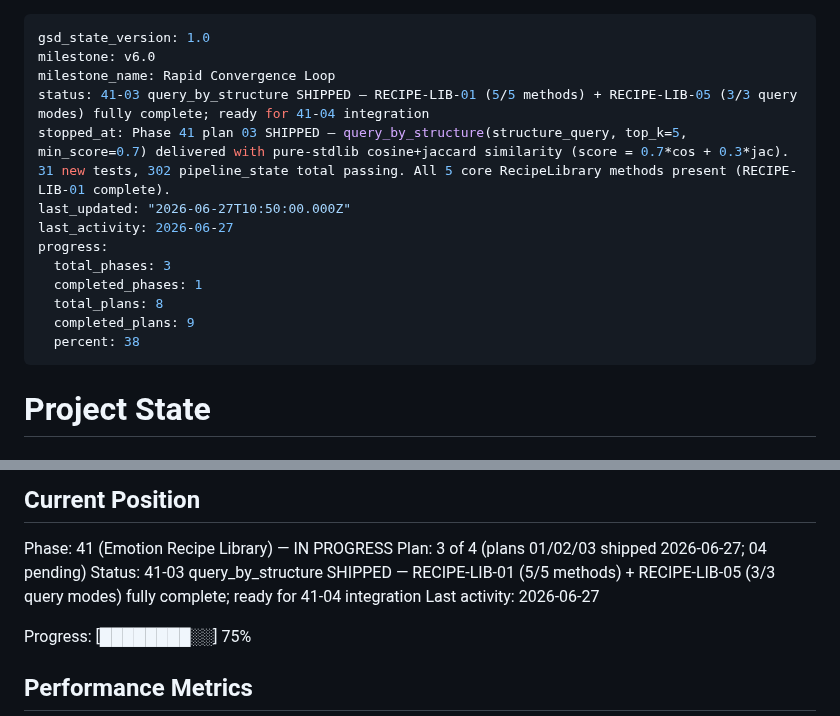
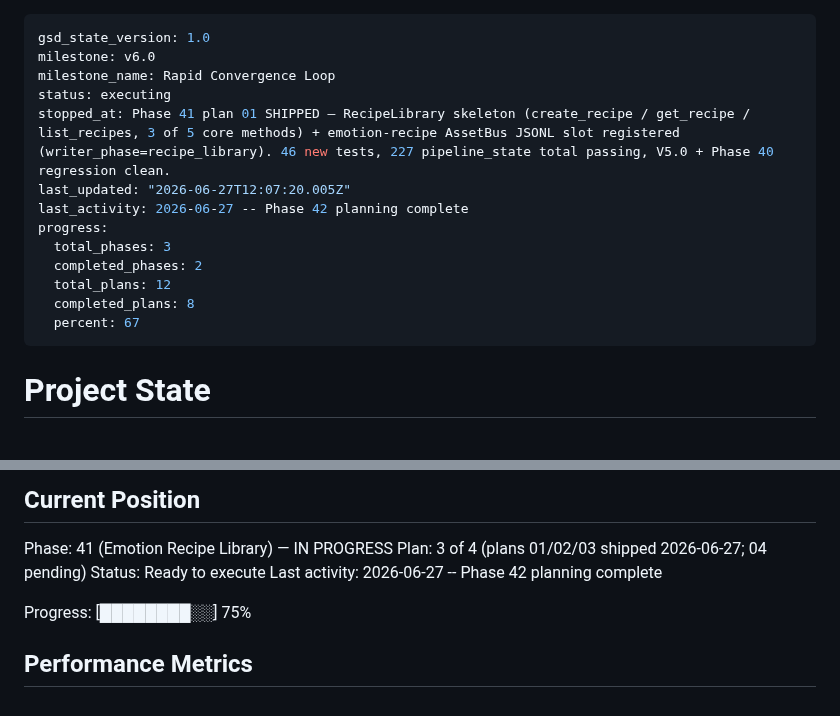
Before and after one commit to kaiger666888/kais-movie-agent, a Markdown page: .planning/STATE.md, 2 parts joined by grey strips. Rendered like a GitHub page.

Commit message:
docs(42): create phase plan (4 plans, all 6 FEEDBACK-INGEST REQs covered)

```diff
--- a/.planning/STATE.md
+++ b/.planning/STATE.md
@@ -2,16 +2,16 @@
 gsd_state_version: 1.0
 milestone: v6.0
 milestone_name: Rapid Convergence Loop
-status: 41-03 query_by_structure SHIPPED — RECIPE-LIB-01 (5/5 methods) + RECIPE-LIB-05 (3/3 query modes) fully complete; ready for 41-04 integration
-stopped_at: Phase 41 plan 03 SHIPPED — query_by_structure(structure_query, top_k=5, min_score=0.7) delivered with pure-stdlib cosine+jaccard similarity (score = 0.7*cos + 0.3*jac). 31 new tests, 302 pipeline_state total passing. All 5 core RecipeLibrary methods present (RECIPE-LIB-01 complete).
-last_updated: "2026-06-27T10:50:00.000Z"
-last_activity: 2026-06-27
+status: executing
+stopped_at: Phase 41 plan 01 SHIPPED — RecipeLibrary skeleton (create_recipe / get_recipe / list_recipes, 3 of 5 core methods) + emotion-recipe AssetBus JSONL slot registered (writer_phase=recipe_library). 46 new tests, 227 pipeline_state total passing, V5.0 + Phase 40 regression clean.
+last_updated: "2026-06-27T12:07:20.005Z"
+last_activity: 2026-06-27 -- Phase 42 planning complete
 progress:
   total_phases: 3
-  completed_phases: 1
-  total_plans: 8
-  completed_plans: 9
-  percent: 38
+  completed_phases: 2
+  total_plans: 12
+  completed_plans: 8
+  percent: 67
 ---
 
 # Project State
@@ -27,8 +27,8 @@ See: .planning/PROJECT.md (updated 2026-06-27)
 
 Phase: 41 (Emotion Recipe Library) — IN PROGRESS
 Plan: 3 of 4 (plans 01/02/03 shipped 2026-06-27; 04 pending)
-Status: 41-03 query_by_structure SHIPPED — RECIPE-LIB-01 (5/5 methods) + RECIPE-LIB-05 (3/3 query modes) fully complete; ready for 41-04 integration
-Last activity: 2026-06-27
+Status: Ready to execute
+Last activity: 2026-06-27 -- Phase 42 planning complete
 
 Progress: [████████░░] 75%
 
```
